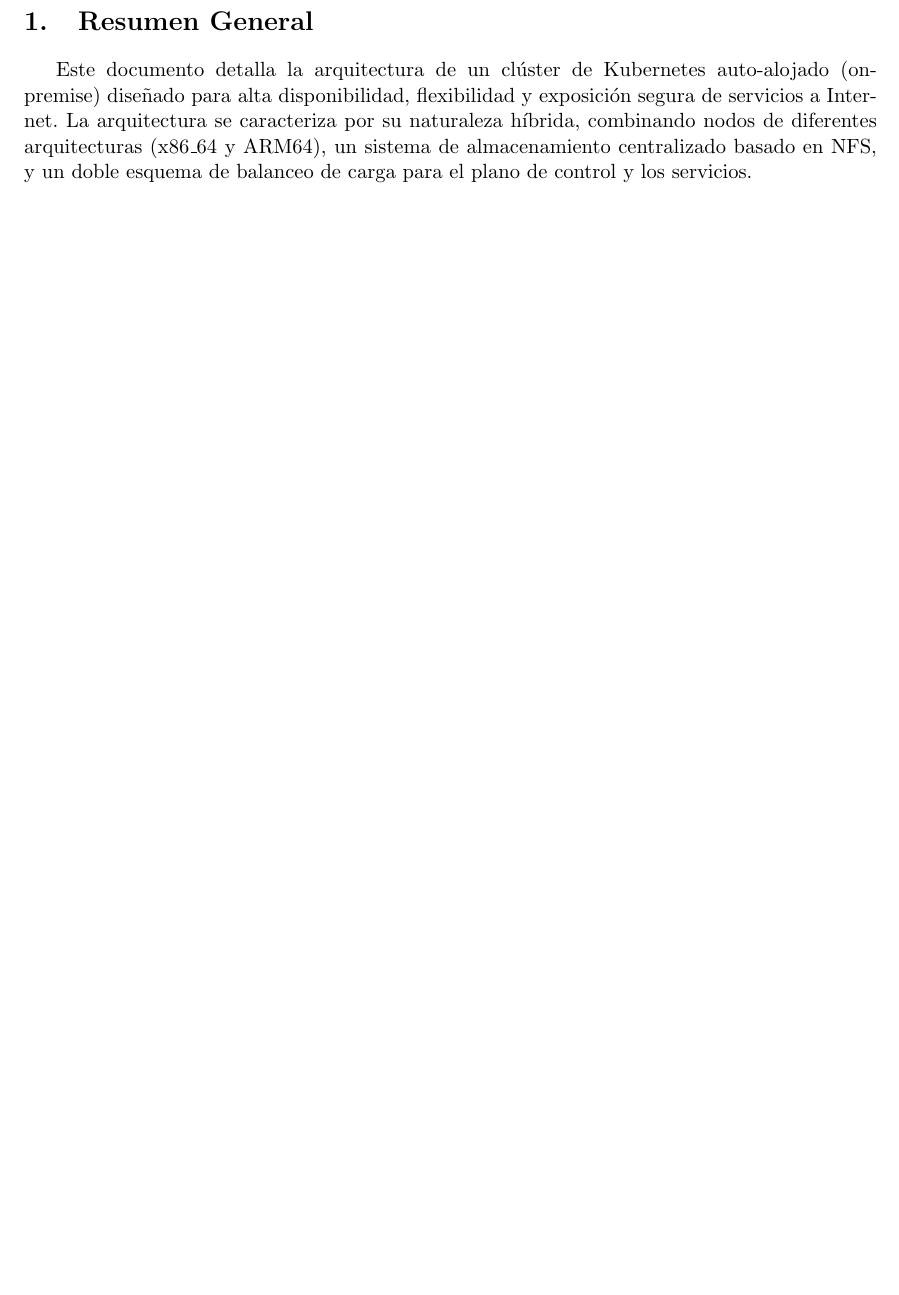
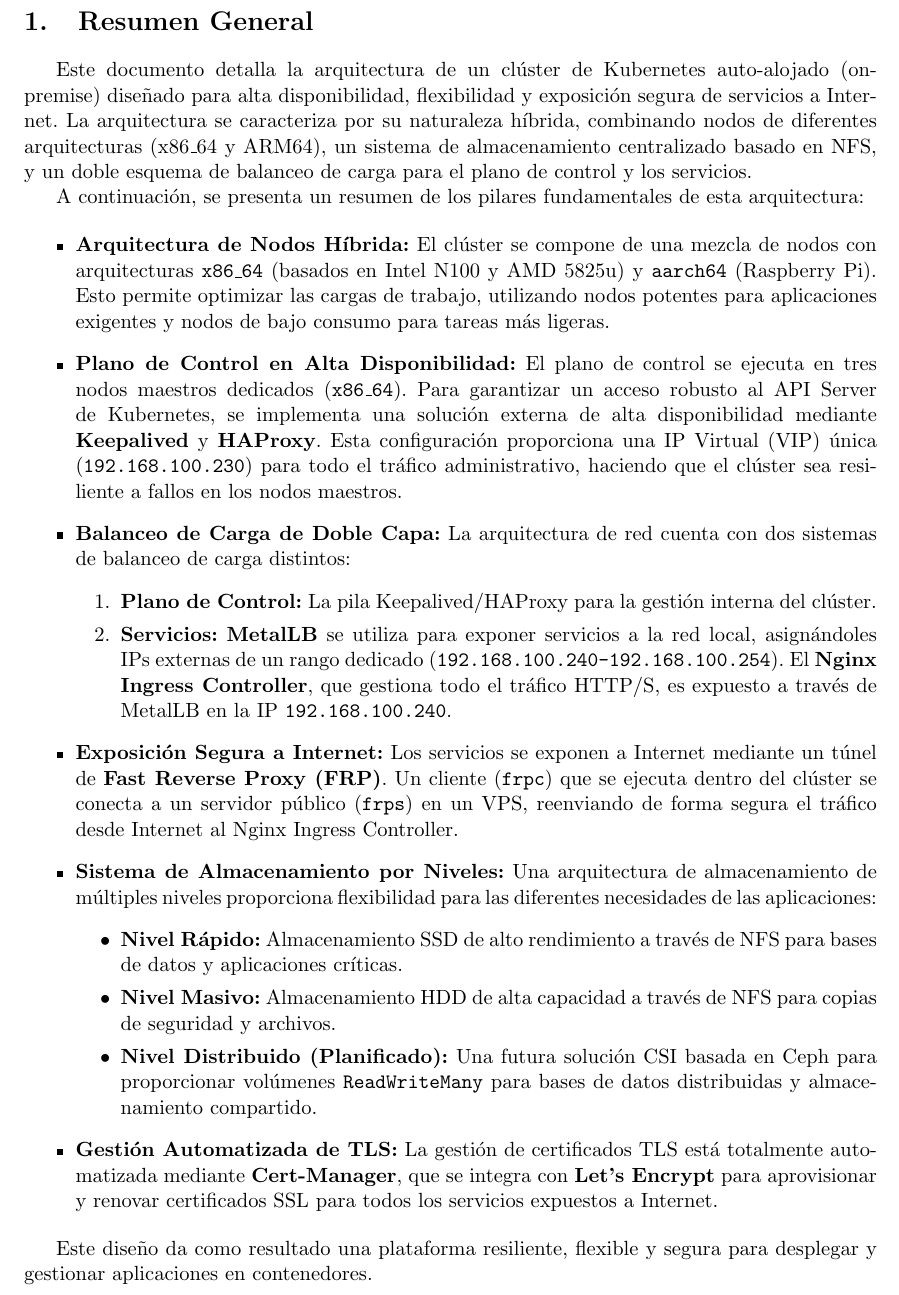
Before and after one commit to luis122448/developer-server, a LaTeX document (docs/kubernetes_architecture.tex): part of page 2 of 8, cut so that both start at the same text, the shorter picture padded with empty space. Compiled offline with pdfLaTeX.

Commit message:
docs: add resumen section

```diff
--- a/docs/kubernetes_architecture.tex
+++ b/docs/kubernetes_architecture.tex
@@ -91,6 +91,33 @@
 
 \section{Resumen General}
 Este documento detalla la arquitectura de un clúster de Kubernetes auto-alojado (on-premise) diseñado para alta disponibilidad, flexibilidad y exposición segura de servicios a Internet. La arquitectura se caracteriza por su naturaleza híbrida, combinando nodos de diferentes arquitecturas (x86\_64 y ARM64), un sistema de almacenamiento centralizado basado en NFS, y un doble esquema de balanceo de carga para el plano de control y los servicios.
+
+A continuación, se presenta un resumen de los pilares fundamentales de esta arquitectura:
+
+\begin{itemize}
+    \item \textbf{Arquitectura de Nodos Híbrida:} El clúster se compone de una mezcla de nodos con arquitecturas \texttt{x86\_64} (basados en Intel N100 y AMD 5825u) y \texttt{aarch64} (Raspberry Pi). Esto permite optimizar las cargas de trabajo, utilizando nodos potentes para aplicaciones exigentes y nodos de bajo consumo para tareas más ligeras.
+
+    \item \textbf{Plano de Control en Alta Disponibilidad:} El plano de control se ejecuta en tres nodos maestros dedicados (\texttt{x86\_64}). Para garantizar un acceso robusto al API Server de Kubernetes, se implementa una solución externa de alta disponibilidad mediante \textbf{Keepalived} y \textbf{HAProxy}. Esta configuración proporciona una IP Virtual (VIP) única (\texttt{192.168.100.230}) para todo el tráfico administrativo, haciendo que el clúster sea resiliente a fallos en los nodos maestros.
+
+    \item \textbf{Balanceo de Carga de Doble Capa:} La arquitectura de red cuenta con dos sistemas de balanceo de carga distintos:
+    \begin{enumerate}
+        \item \textbf{Plano de Control:} La pila Keepalived/HAProxy para la gestión interna del clúster.
+        \item \textbf{Servicios:} \textbf{MetalLB} se utiliza para exponer servicios a la red local, asignándoles IPs externas de un rango dedicado (\texttt{192.168.100.240-192.168.100.254}). El \textbf{Nginx Ingress Controller}, que gestiona todo el tráfico HTTP/S, es expuesto a través de MetalLB en la IP \texttt{192.168.100.240}.
+    \end{enumerate}
+
+    \item \textbf{Exposición Segura a Internet:} Los servicios se exponen a Internet mediante un túnel de \textbf{Fast Reverse Proxy (FRP)}. Un cliente (\texttt{frpc}) que se ejecuta dentro del clúster se conecta a un servidor público (\texttt{frps}) en un VPS, reenviando de forma segura el tráfico desde Internet al Nginx Ingress Controller.
+
+    \item \textbf{Sistema de Almacenamiento por Niveles:} Una arquitectura de almacenamiento de múltiples niveles proporciona flexibilidad para las diferentes necesidades de las aplicaciones:
+    \begin{itemize}
+        \item \textbf{Nivel Rápido:} Almacenamiento SSD de alto rendimiento a través de NFS para bases de datos y aplicaciones críticas.
+        \item \textbf{Nivel Masivo:} Almacenamiento HDD de alta capacidad a través de NFS para copias de seguridad y archivos.
+        \item \textbf{Nivel Distribuido (Planificado):} Una futura solución CSI basada en Ceph para proporcionar volúmenes \texttt{ReadWriteMany} para bases de datos distribuidas y almacenamiento compartido.
+    \end{itemize}
+
+    \item \textbf{Gestión Automatizada de TLS:} La gestión de certificados TLS está totalmente automatizada mediante \textbf{Cert-Manager}, que se integra con \textbf{Let's Encrypt} para aprovisionar y renovar certificados SSL para todos los servicios expuestos a Internet.
+\end{itemize}
+
+Este diseño da como resultado una plataforma resiliente, flexible y segura para desplegar y gestionar aplicaciones en contenedores.
 
 \newpage
 
```
Also changed, not shown: docs/kubernetes_architecture.pdf.
